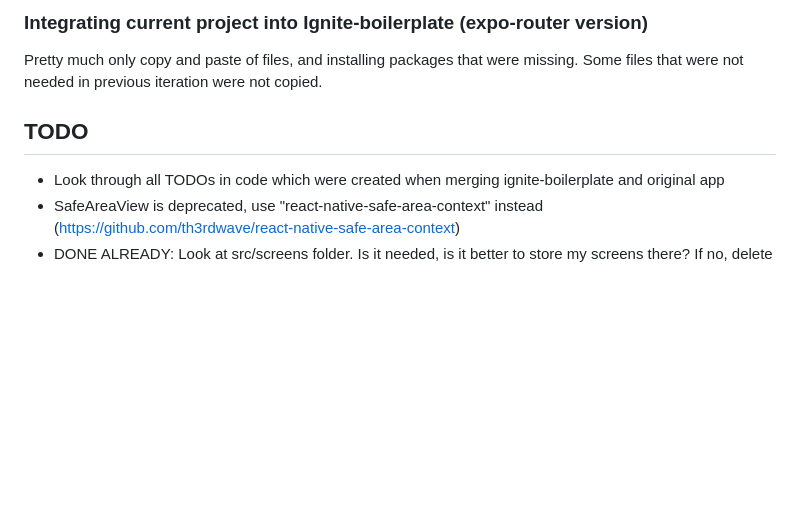
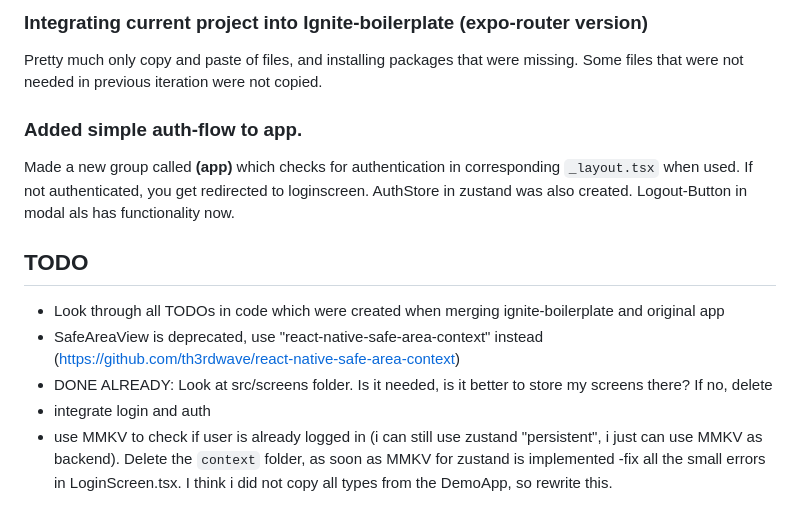
Before and after one commit to jerrk000/teamify, a Markdown page: README.md, the part around the change. Drawn GitHub-style; blank space fills up the shorter version.

Commit message:
README.md wasnt included in last commit

```diff
--- a/README.md
+++ b/README.md
@@ -106,9 +106,18 @@ Integrate my project into Ignite-boilerplate, because there are already many con
 
 Pretty much only copy and paste of files, and installing packages that were missing. Some files that were not needed in previous iteration were not copied.
 
+### Added simple auth-flow to app.
+
+Made a new group called **(app)** which checks for authentication in corresponding `_layout.tsx` when used.
+If not authenticated, you get redirected to loginscreen. AuthStore in zustand was also created.
+Logout-Button in modal als has functionality now.
+
 
 ## TODO
 
 - Look through all TODOs in code which were created when merging ignite-boilerplate and  original app
 - SafeAreaView is deprecated, use "react-native-safe-area-context" instead (https://github.com/th3rdwave/react-native-safe-area-context)
 - DONE ALREADY: Look at src/screens folder. Is it needed, is it better to store my screens there? If no, delete
+- integrate login and auth
+- use MMKV to check if user is already logged in (i can still use zustand "persistent", i just can use MMKV as backend). Delete the `context` folder, as soon as MMKV for zustand is implemented
+-fix all the small errors in LoginScreen.tsx. I think i did not copy all types from the DemoApp, so rewrite this.
```
